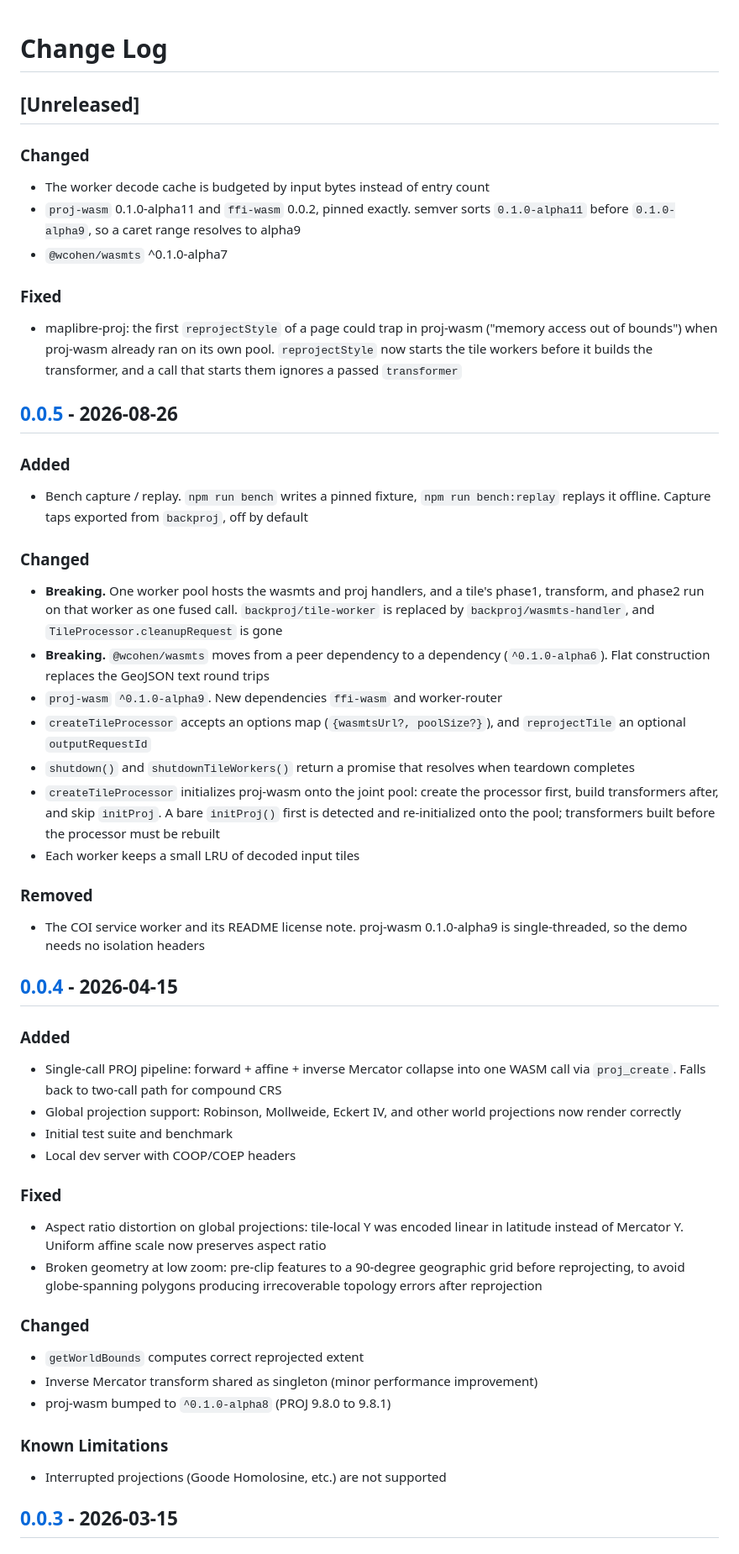
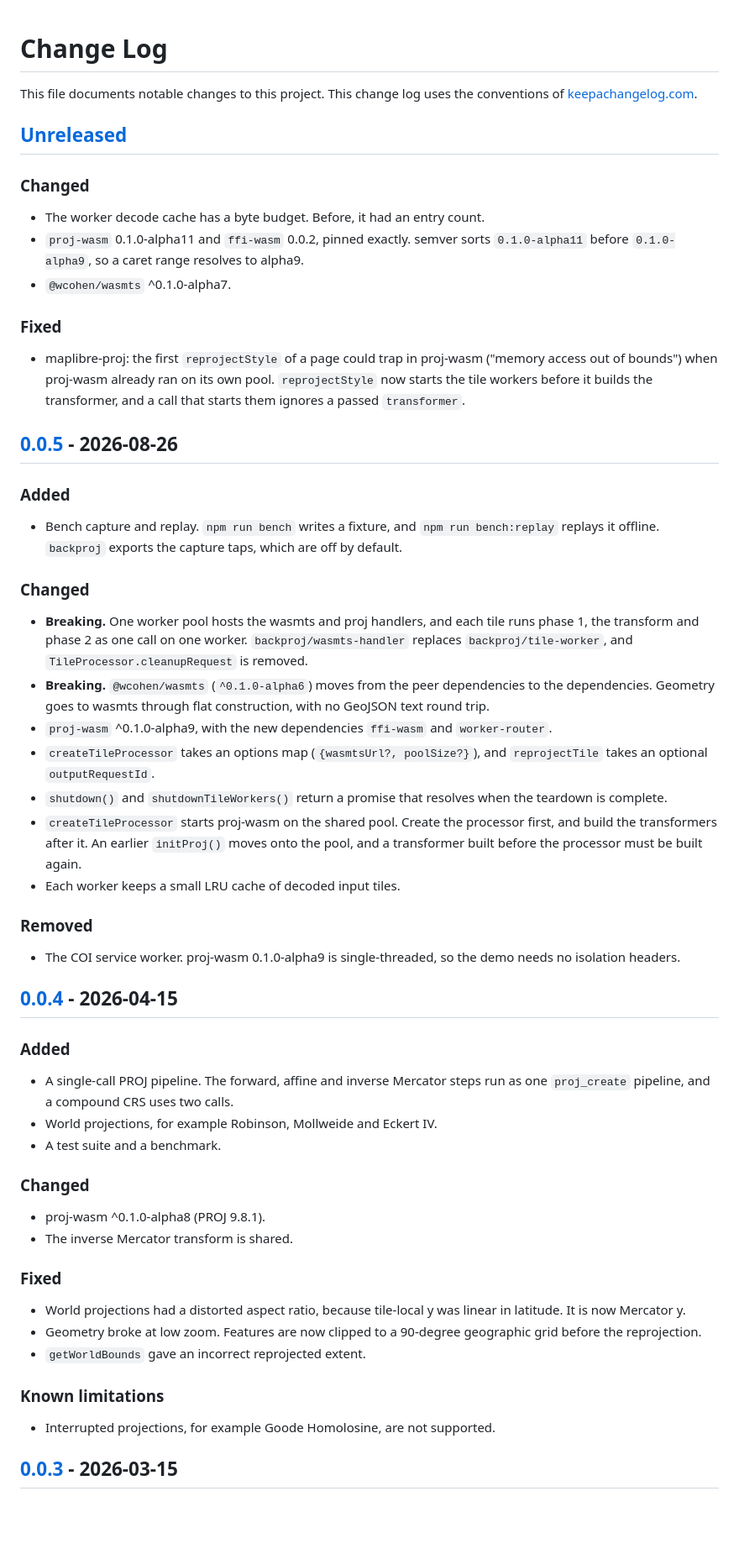
Before and after one commit to willcohen/backproj, a Markdown page: CHANGELOG.md, the part around one of its changes. Shown at 84% size. GitHub-like rendering; blank space fills up the shorter version.

Commit message:
docs(changelog): streamline the entries

```diff
--- a/CHANGELOG.md
+++ b/CHANGELOG.md
@@ -1,81 +1,73 @@
 # Change Log
+This file documents notable changes to this project. This change log uses the
+conventions of [keepachangelog.com](http://keepachangelog.com/).
 
 ## [Unreleased]
 
 ### Changed
-- The worker decode cache is budgeted by input bytes instead of entry count
+- The worker decode cache has a byte budget. Before, it had an entry count.
 - `proj-wasm` 0.1.0-alpha11 and `ffi-wasm` 0.0.2, pinned exactly. semver sorts
-  `0.1.0-alpha11` before `0.1.0-alpha9`, so a caret range resolves to alpha9
-- `@wcohen/wasmts` ^0.1.0-alpha7
+  `0.1.0-alpha11` before `0.1.0-alpha9`, so a caret range resolves to alpha9.
+- `@wcohen/wasmts` ^0.1.0-alpha7.
 
 ### Fixed
 - maplibre-proj: the first `reprojectStyle` of a page could trap in proj-wasm
   ("memory access out of bounds") when proj-wasm already ran on its own pool.
   `reprojectStyle` now starts the tile workers before it builds the
-  transformer, and a call that starts them ignores a passed `transformer`
+  transformer, and a call that starts them ignores a passed `transformer`.
 
 ## [0.0.5] - 2026-08-26
 
 ### Added
-- Bench capture / replay. `npm run bench` writes a pinned fixture,
-  `npm run bench:replay` replays it offline. Capture taps exported
-  from `backproj`, off by default
+- Bench capture and replay. `npm run bench` writes a fixture, and
+  `npm run bench:replay` replays it offline. `backproj` exports the capture
+  taps, which are off by default.
 
 ### Changed
-- **Breaking.** One worker pool hosts the wasmts and proj handlers,
-  and a tile's phase1, transform, and phase2 run on that worker as one
-  fused call. `backproj/tile-worker` is replaced by
-  `backproj/wasmts-handler`, and `TileProcessor.cleanupRequest` is
-  gone
-- **Breaking.** `@wcohen/wasmts` moves from a peer dependency to a
-  dependency (`^0.1.0-alpha6`). Flat construction replaces the GeoJSON
-  text round trips
-- `proj-wasm` `^0.1.0-alpha9`. New dependencies `ffi-wasm` and
-  worker-router
-- `createTileProcessor` accepts an options map
-  (`{wasmtsUrl?, poolSize?}`), and `reprojectTile` an optional
-  `outputRequestId`
-- `shutdown()` and `shutdownTileWorkers()` return a promise that
-  resolves when teardown completes
-- `createTileProcessor` initializes proj-wasm onto the joint pool:
-  create the processor first, build transformers after, and skip
-  `initProj`. A bare `initProj()` first is detected and re-initialized
-  onto the pool; transformers built before the processor must be
-  rebuilt
-- Each worker keeps a small LRU of decoded input tiles
+- **Breaking.** One worker pool hosts the wasmts and proj handlers, and each
+  tile runs phase 1, the transform and phase 2 as one call on one worker.
+  `backproj/wasmts-handler` replaces `backproj/tile-worker`, and
+  `TileProcessor.cleanupRequest` is removed.
+- **Breaking.** `@wcohen/wasmts` (`^0.1.0-alpha6`) moves from the peer
+  dependencies to the dependencies. Geometry goes to wasmts through flat
+  construction, with no GeoJSON text round trip.
+- `proj-wasm` ^0.1.0-alpha9, with the new dependencies `ffi-wasm` and
+  `worker-router`.
+- `createTileProcessor` takes an options map (`{wasmtsUrl?, poolSize?}`), and
+  `reprojectTile` takes an optional `outputRequestId`.
+- `shutdown()` and `shutdownTileWorkers()` return a promise that resolves when
+  the teardown is complete.
+- `createTileProcessor` starts proj-wasm on the shared pool. Create the
+  processor first, and build the transformers after it. An earlier
+  `initProj()` moves onto the pool, and a transformer built before the
+  processor must be built again.
+- Each worker keeps a small LRU cache of decoded input tiles.
 
 ### Removed
-- The COI service worker and its README license note. proj-wasm
-  0.1.0-alpha9 is single-threaded, so the demo needs no isolation
-  headers
+- The COI service worker. proj-wasm 0.1.0-alpha9 is single-threaded, so the
+  demo needs no isolation headers.
 
 ## [0.0.4] - 2026-04-15
 
 ### Added
-- Single-call PROJ pipeline: forward + affine + inverse Mercator collapse
-  into one WASM call via `proj_create`. Falls back to two-call path for
-  compound CRS
-- Global projection support: Robinson, Mollweide, Eckert IV, and other
-  world projections now render correctly
-- Initial test suite and benchmark
-- Local dev server with COOP/COEP headers
+- A single-call PROJ pipeline. The forward, affine and inverse Mercator steps
+  run as one `proj_create` pipeline, and a compound CRS uses two calls.
+- World projections, for example Robinson, Mollweide and Eckert IV.
+- A test suite and a benchmark.
+
+### Changed
+- proj-wasm ^0.1.0-alpha8 (PROJ 9.8.1).
+- The inverse Mercator transform is shared.
 
 ### Fixed
-- Aspect ratio distortion on global projections: tile-local Y was encoded
-  linear in latitude instead of Mercator Y. Uniform affine scale now preserves
-  aspect ratio
-- Broken geometry at low zoom: pre-clip features to a
-  90-degree geographic grid before reprojecting, to avoid globe-spanning polygons producing
-  irrecoverable topology errors after reprojection
+- World projections had a distorted aspect ratio, because tile-local y was
+  linear in latitude. It is now Mercator y.
+- Geometry broke at low zoom. Features are now clipped to a 90-degree
+  geographic grid before the reprojection.
+- `getWorldBounds` gave an incorrect reprojected extent.
 
-### Changed
-- `getWorldBounds` computes correct reprojected extent
-- Inverse Mercator transform shared as singleton (minor performance
-  improvement)
-- proj-wasm bumped to `^0.1.0-alpha8` (PROJ 9.8.0 to 9.8.1)
-
-### Known Limitations
-- Interrupted projections (Goode Homolosine, etc.) are not supported
+### Known limitations
+- Interrupted projections, for example Goode Homolosine, are not supported.
 
 ## [0.0.3] - 2026-03-15
 
```
Also changed, not shown: other parts of CHANGELOG.md (+36 -32 lines).
